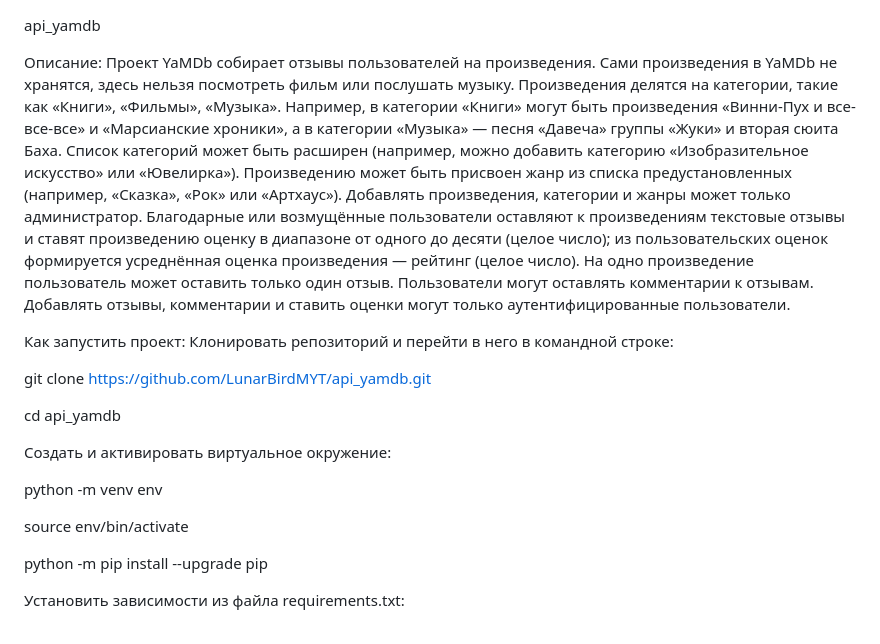
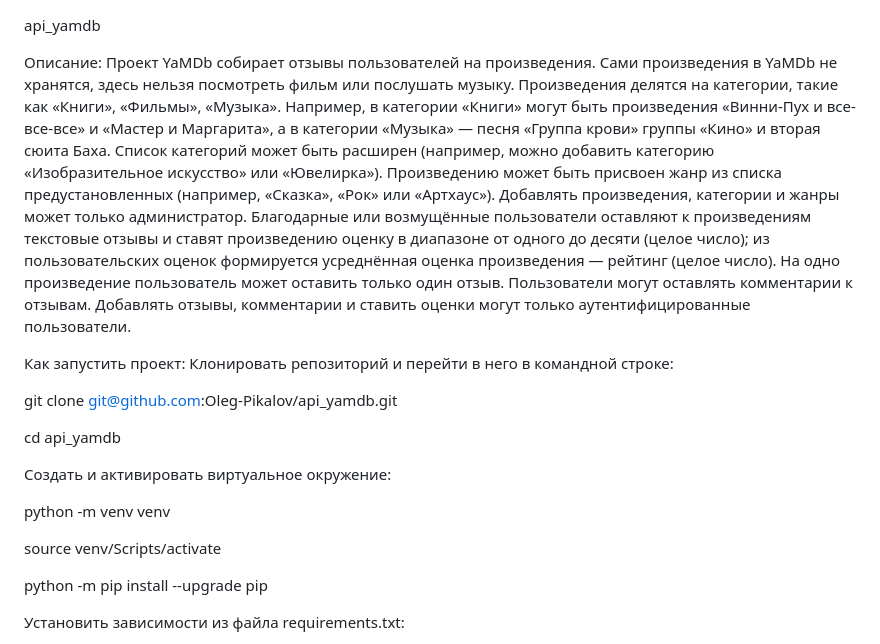
Before and after one commit to NikitaRaven/api_yamdb, a Markdown page: README.md, the part around the change. GitHub-like rendering.

Commit message:
подчистил мелочи

```diff
--- a/README.md
+++ b/README.md
@@ -2,7 +2,7 @@ api_yamdb
 
 Описание:
 Проект YaMDb собирает отзывы пользователей на произведения. Сами произведения в YaMDb не хранятся, здесь нельзя посмотреть фильм или послушать музыку.
-Произведения делятся на категории, такие как «Книги», «Фильмы», «Музыка». Например, в категории «Книги» могут быть произведения «Винни-Пух и все-все-все» и «Марсианские хроники», а в категории «Музыка» — песня «Давеча» группы «Жуки» и вторая сюита Баха. Список категорий может быть расширен (например, можно добавить категорию «Изобразительное искусство» или «Ювелирка»).
+Произведения делятся на категории, такие как «Книги», «Фильмы», «Музыка». Например, в категории «Книги» могут быть произведения «Винни-Пух и все-все-все» и «Мастер и Маргарита», а в категории «Музыка» — песня «Группа крови» группы «Кино» и вторая сюита Баха. Список категорий может быть расширен (например, можно добавить категорию «Изобразительное искусство» или «Ювелирка»).
 Произведению может быть присвоен жанр из списка предустановленных (например, «Сказка», «Рок» или «Артхаус»).
 Добавлять произведения, категории и жанры может только администратор.
 Благодарные или возмущённые пользователи оставляют к произведениям текстовые отзывы и ставят произведению оценку в диапазоне от одного до десяти (целое число); из пользовательских оценок формируется усреднённая оценка произведения — рейтинг (целое число). На одно произведение пользователь может оставить только один отзыв.
@@ -13,7 +13,7 @@ api_yamdb
 Как запустить проект:
 Клонировать репозиторий и перейти в него в командной строке:
 
-git clone https://github.com/LunarBirdMYT/api_yamdb.git
+git clone git@github.com:Oleg-Pikalov/api_yamdb.git
 
 
 
@@ -22,11 +22,11 @@ cd api_yamdb
 
 Cоздать и активировать виртуальное окружение:
 
-python -m venv env
+python -m venv venv
 
 
 
-source env/bin/activate
+source venv/Scripts/activate
 
 
 
```
